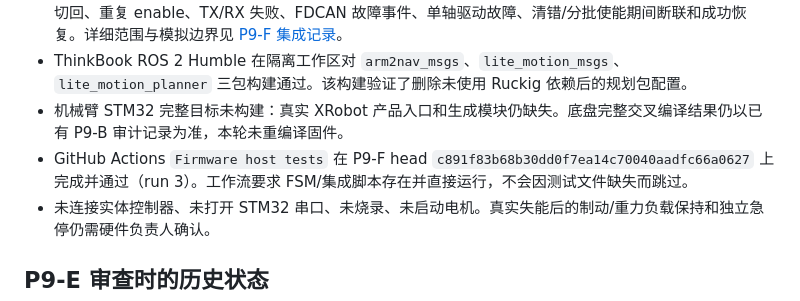
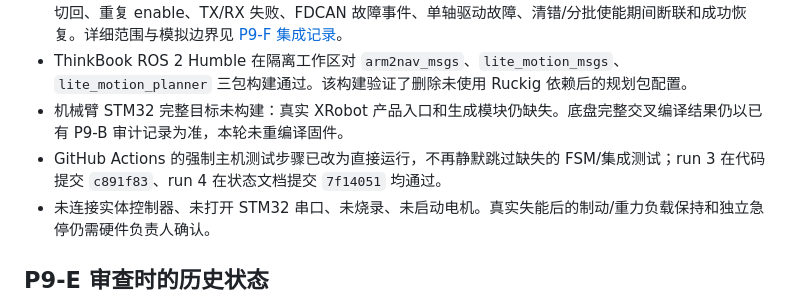
Before and after one commit to Tyr1onX/lunar-cave-robot, a Markdown page: docs/PROJECT_STATUS.md, the part around the change. Drawn GitHub-style.

```diff
--- a/docs/PROJECT_STATUS.md
+++ b/docs/PROJECT_STATUS.md
@@ -7,7 +7,7 @@
 - ThinkBook `qibai-ThinkBook-16-G6-AHP`、Ubuntu 22.04、GCC 11.4：底盘生产协议解析器、底盘安全状态机、机械臂纯 C 状态机、Host/RTOS 恢复集成，以及生产 `Remote.c`→安全输出门→`Joint::ControlStep()` 集成均 PASS。场景包括 100/101 ms 租约边界、过期旧 enable、快速切出再切回、重复 enable、TX/RX 失败、FDCAN 故障事件、单轴驱动故障、清错/分批使能期间断联和成功恢复。详细范围与模拟边界见 [P9-F 集成记录](P9F_ARM_SAFETY_INTEGRATION.md)。
 - ThinkBook ROS 2 Humble 在隔离工作区对 `arm2nav_msgs`、`lite_motion_msgs`、`lite_motion_planner` 三包构建通过。该构建验证了删除未使用 Ruckig 依赖后的规划包配置。
 - 机械臂 STM32 完整目标未构建：真实 XRobot 产品入口和生成模块仍缺失。底盘完整交叉编译结果仍以已有 P9-B 审计记录为准，本轮未重编译固件。
-- GitHub Actions `Firmware host tests` 在 P9-F head `c891f83b68b30dd0f7ea14c70040aadfc66a0627` 上完成并通过（run 3）。工作流要求 FSM/集成脚本存在并直接运行，不会因测试文件缺失而跳过。
+- GitHub Actions 的强制主机测试步骤已改为直接运行，不再静默跳过缺失的 FSM/集成测试；run 3 在代码提交 `c891f83`、run 4 在状态文档提交 `7f14051` 均通过。
 - 未连接实体控制器、未打开 STM32 串口、未烧录、未启动电机。真实失能后的制动/重力负载保持和独立急停仍需硬件负责人确认。
 
 ## P9-E 审查时的历史状态
```
Also changed, not shown: docs/P9F_ARM_SAFETY_INTEGRATION.md (+1 -1 lines), docs/RELEASE_AUDIT.md (+1 -1 lines).
